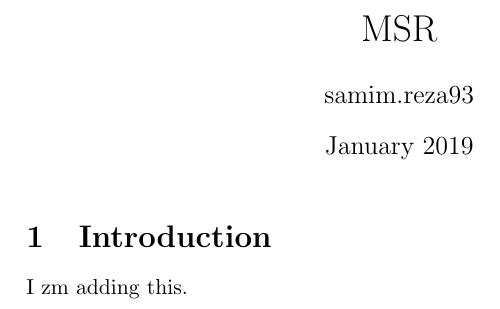
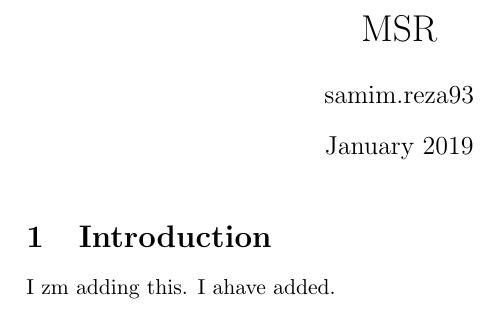
Before and after one commit to sreza93/over-leaf2, a LaTeX document (main.tex): part of the page, cut so that both start at the same text. Compiled offline with pdfLaTeX.

Commit message:
Update on Overleaf.

```diff
--- a/main.tex
+++ b/main.tex
@@ -11,5 +11,6 @@
 
 \section{Introduction}
 I zm adding this.
+I ahave added.
 
 \end{document}
```
